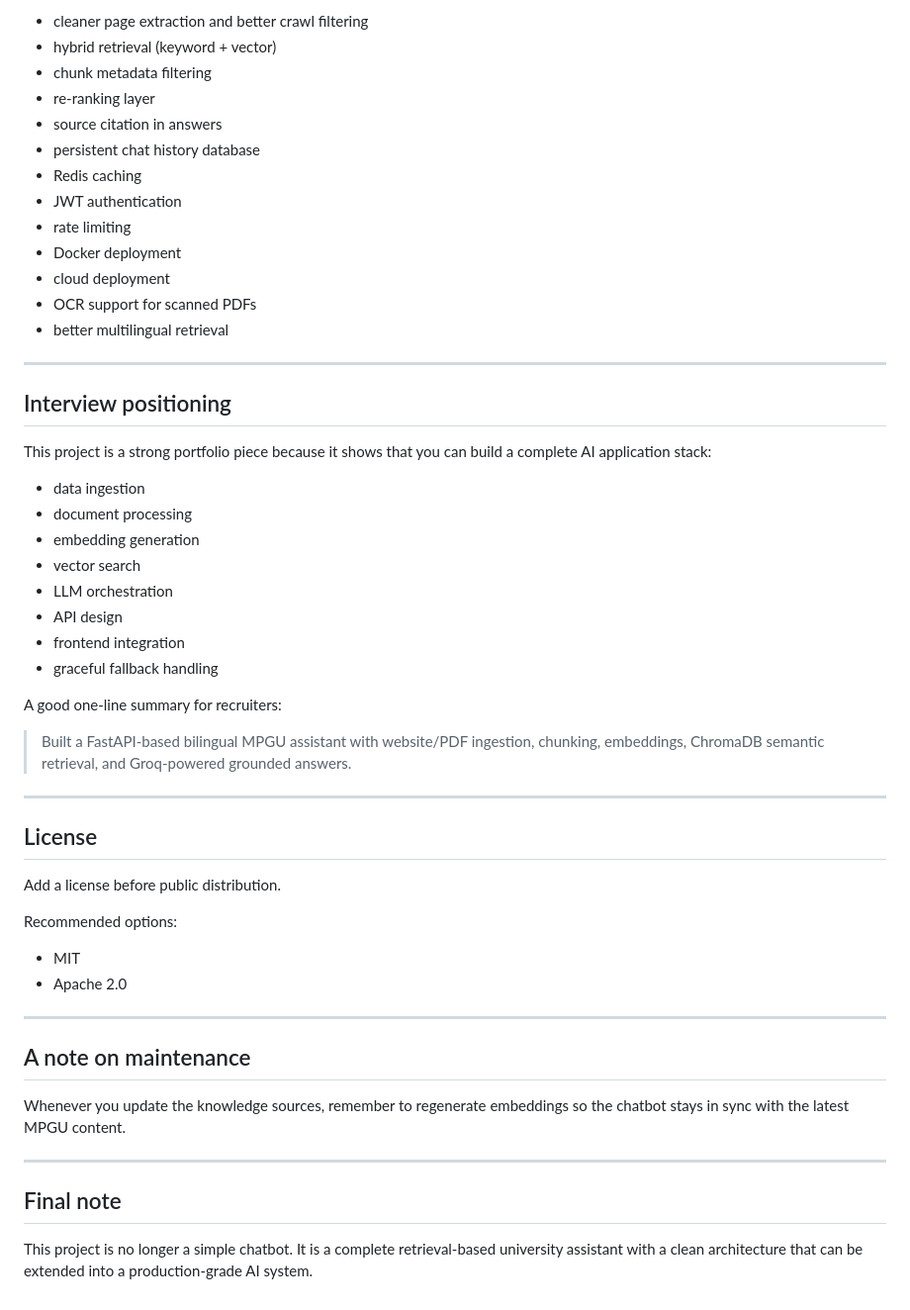
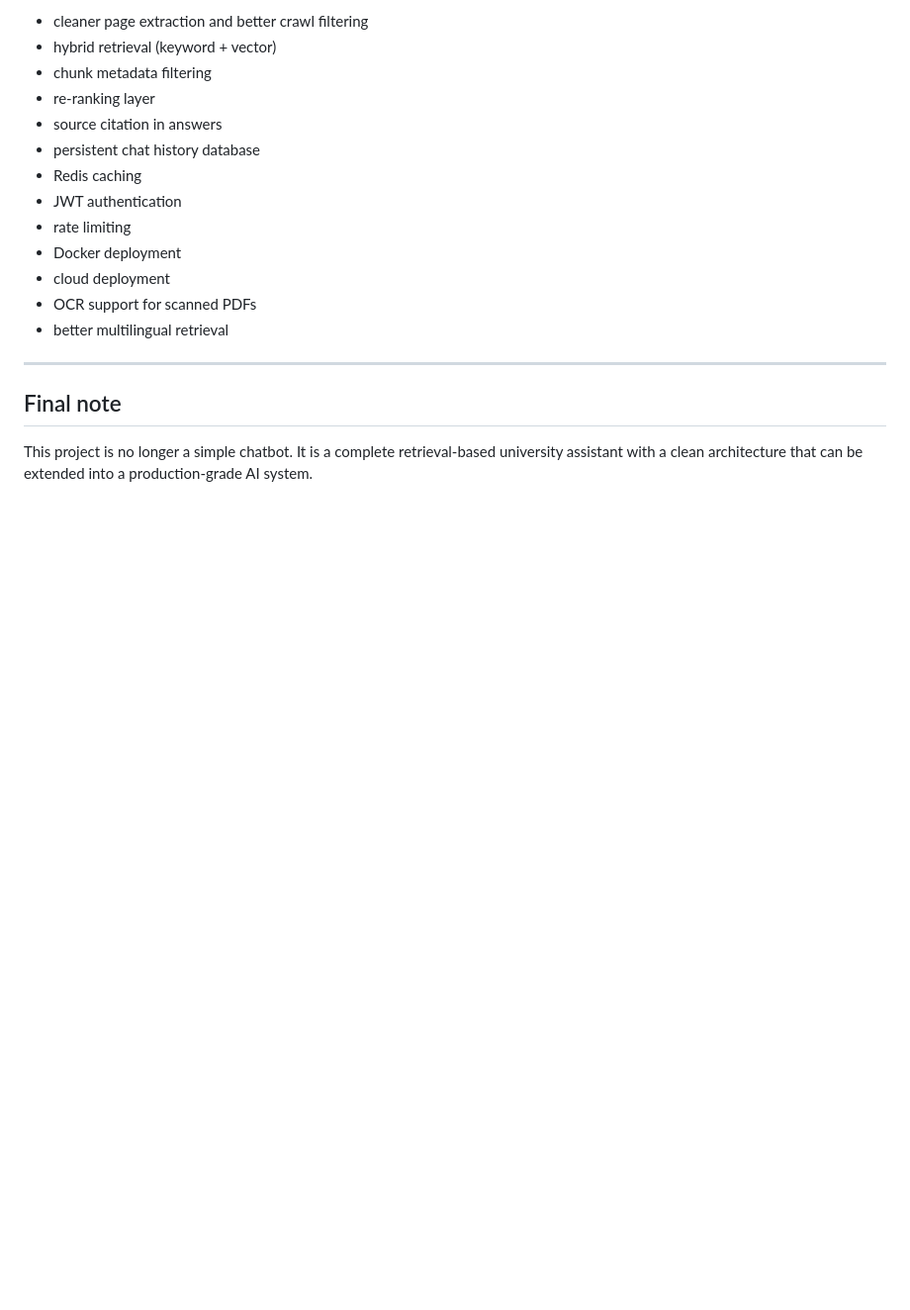
Before and after one commit to yashrao11/mpgu-ai-chatbot, a Markdown page: README.md, the part around the change. Shown at 99% size. Drawn GitHub-style; blank space fills up the shorter version.

Commit message:
Remove interview positioning and maintenance notes
Removed interview positioning section and related notes from README.

```diff
--- a/README.md
+++ b/README.md
@@ -873,41 +873,6 @@ Possible next improvements:
 
 ---
 
-## Interview positioning
-
-This project is a strong portfolio piece because it shows that you can build a complete AI application stack:
-
-* data ingestion
-* document processing
-* embedding generation
-* vector search
-* LLM orchestration
-* API design
-* frontend integration
-* graceful fallback handling
-
-A good one-line summary for recruiters:
-
-> Built a FastAPI-based bilingual MPGU assistant with website/PDF ingestion, chunking, embeddings, ChromaDB semantic retrieval, and Groq-powered grounded answers.
-
----
-
-## License
-
-Add a license before public distribution.
-
-Recommended options:
-
-* MIT
-* Apache 2.0
-
----
-
-## A note on maintenance
-
-Whenever you update the knowledge sources, remember to regenerate embeddings so the chatbot stays in sync with the latest MPGU content.
-
----
 
 ## Final note
 
```
